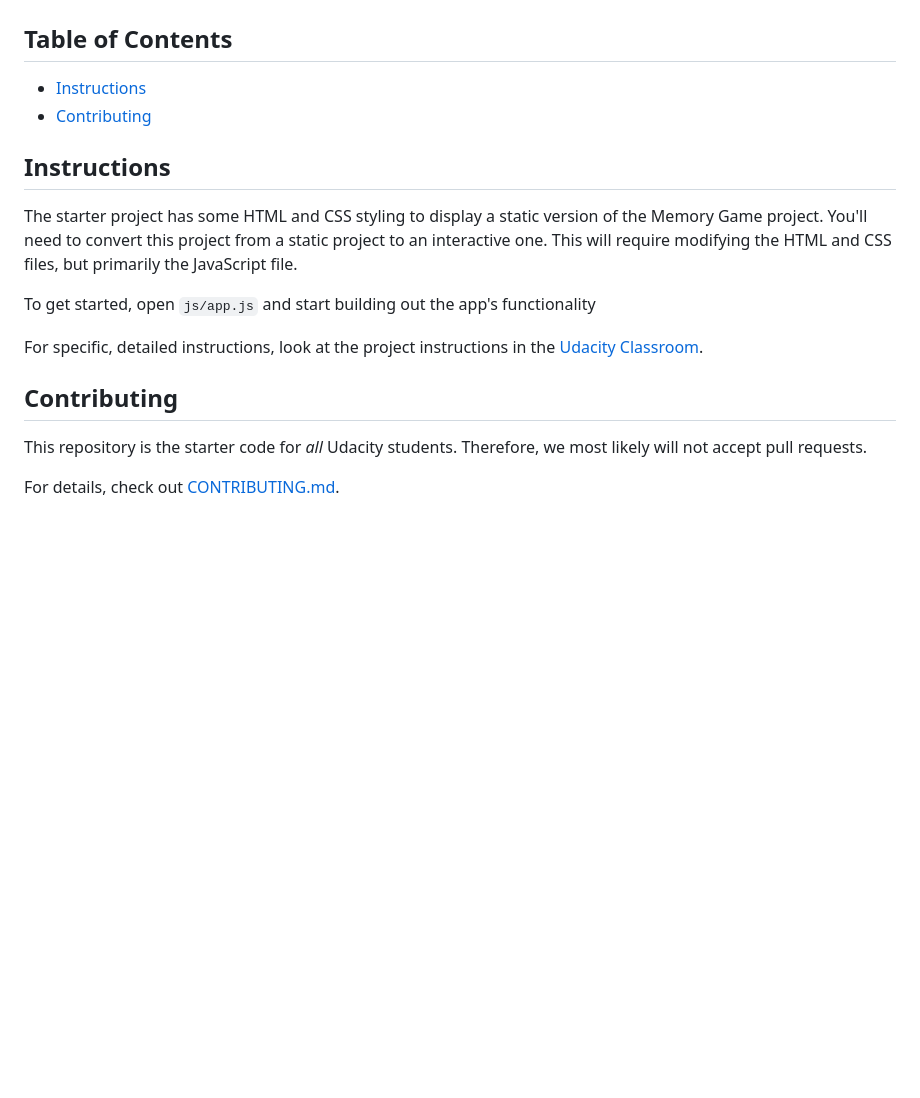
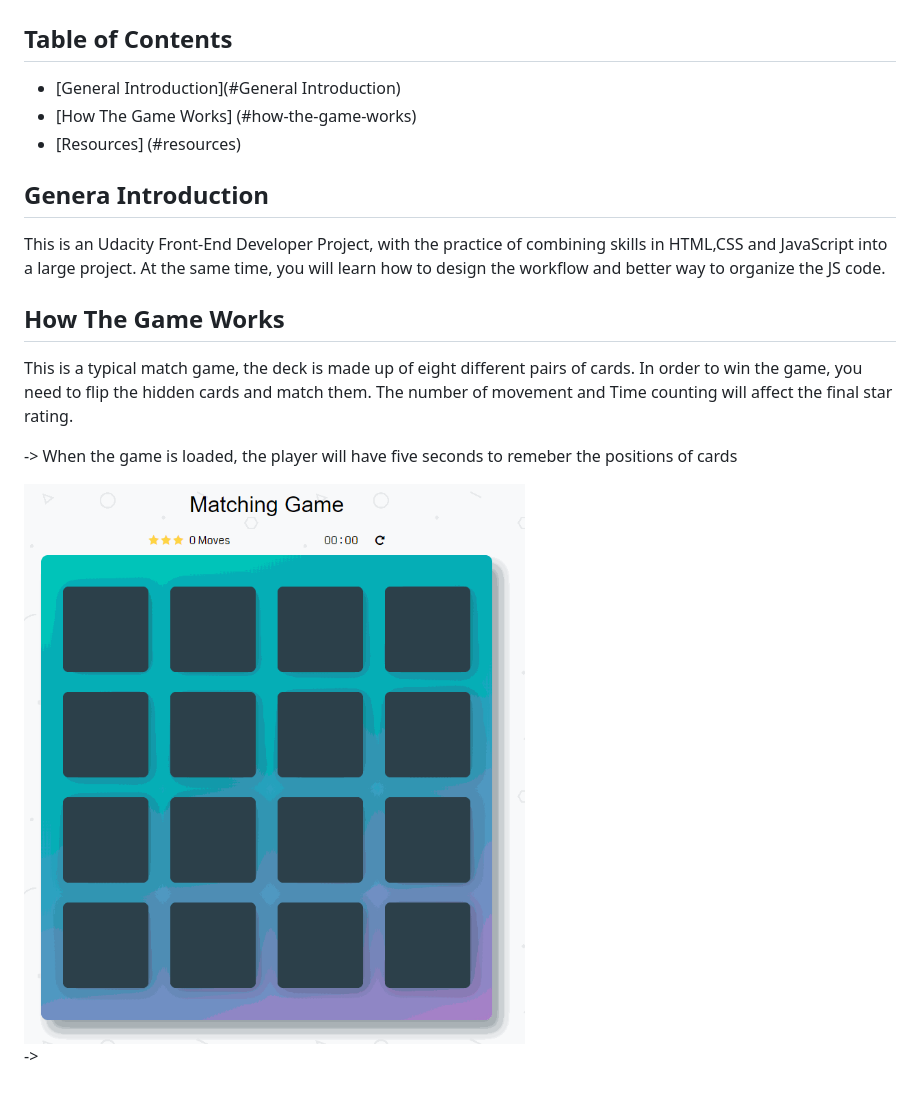
Before and after one commit to ruonanRuby/memory-game, a Markdown page: README.md, the part around the change. Drawn GitHub-style; pictures changed too: img/memoryCards.gif (added); blank space fills up the shorter version.

```diff
--- a/README.md
+++ b/README.md
@@ -2,19 +2,21 @@
 
 ## Table of Contents
 
-* [Instructions](#instructions)
-* [Contributing](#contributing)
+* [General Introduction](#General Introduction)
+* [How The Game Works] (#how-the-game-works)
+* [Resources] (#resources)
 
-## Instructions
 
-The starter project has some HTML and CSS styling to display a static version of the Memory Game project. You'll need to convert this project from a static project to an interactive one. This will require modifying the HTML and CSS files, but primarily the JavaScript file.
+## Genera Introduction
 
-To get started, open `js/app.js` and start building out the app's functionality
+This is an Udacity Front-End Developer Project, with the practice of combining skills in HTML,CSS and JavaScript into a large project. At the same time, you will learn how to design the workflow and better way to organize the JS code.
 
-For specific, detailed instructions, look at the project instructions in the [Udacity Classroom](https://classroom.udacity.com/me).
+## How The Game Works
 
-## Contributing
+This is a typical match game, the deck is made up of eight different pairs of cards. In order to win the game, you need to flip the hidden cards and match them. The number of movement and Time counting will affect the final star rating.
 
-This repository is the starter code for _all_ Udacity students. Therefore, we most likely will not accept pull requests.
+-> When the game is loaded, the player will have five seconds to remeber the positions of cards
 
-For details, check out [CONTRIBUTING.md](CONTRIBUTING.md).
+<img src = "img/memoryCards.gif" alt="memory">
+
+->
```
Also changed, not shown: 1 other file.
